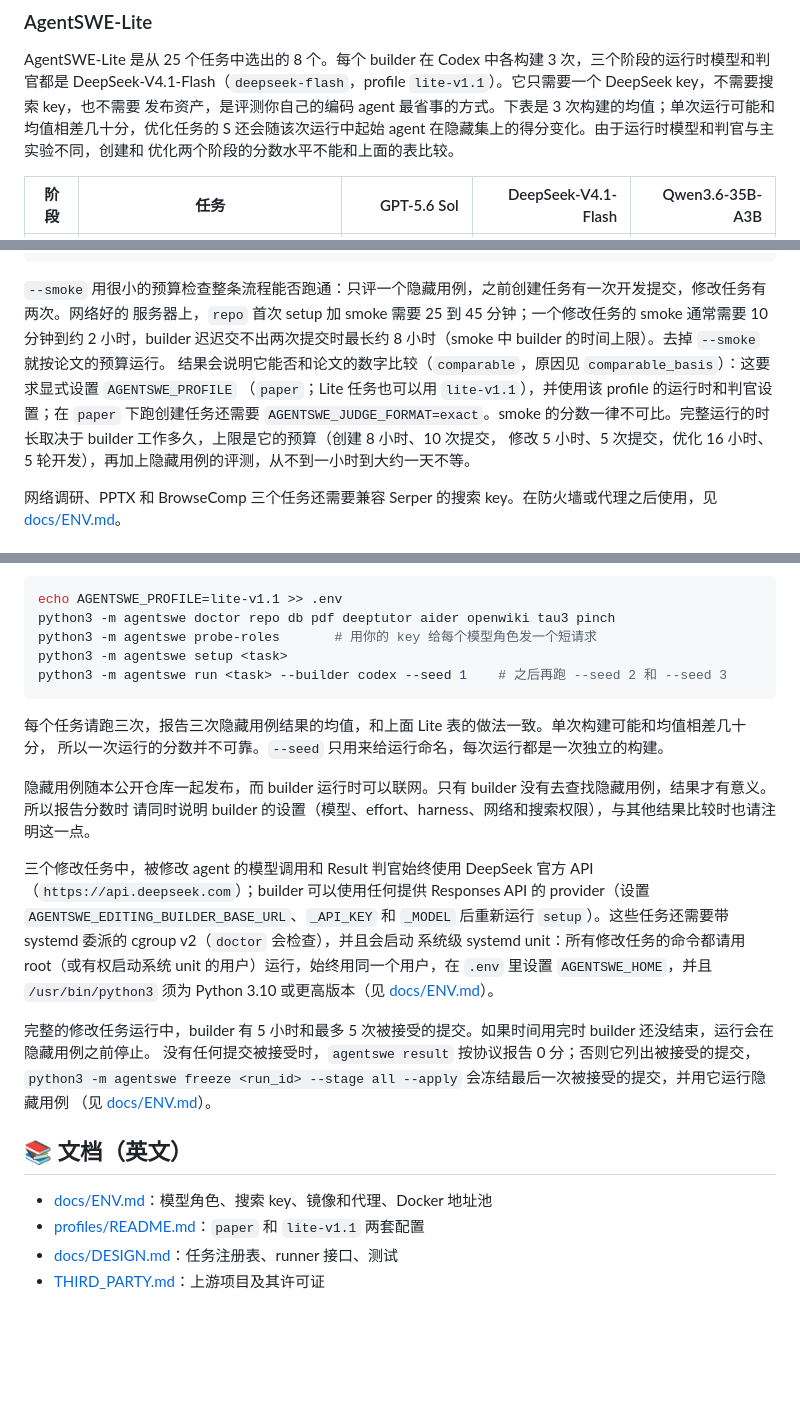
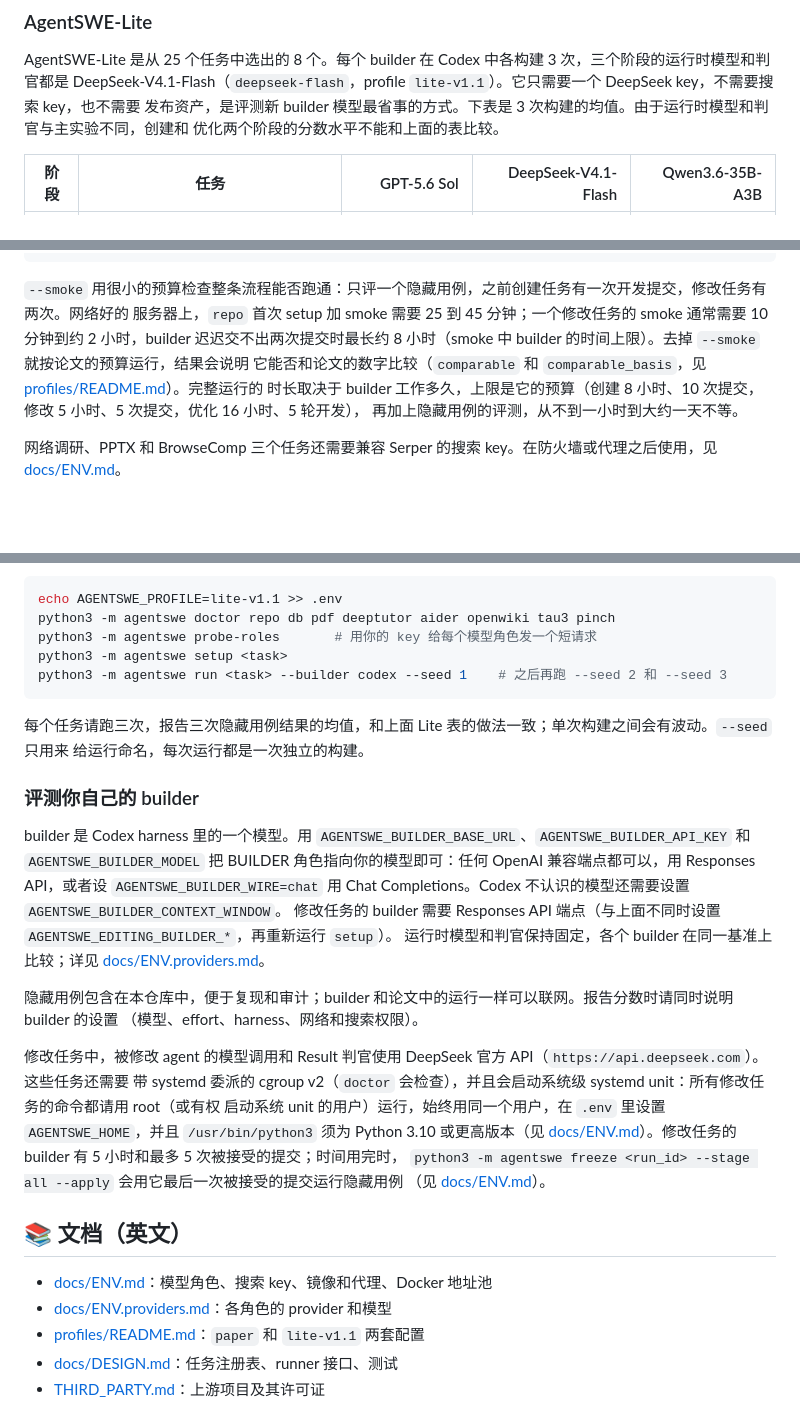
Before and after one commit to VectorSpaceLab/AgentSWE, a Markdown page: README_zh.md, 3 parts joined by grey strips. Rendered like a GitHub page; blank space fills up the shorter version.

````diff
--- a/README_zh.md
+++ b/README_zh.md
@@ -77,7 +77,7 @@ agent，再用它从没见过的用例去测交付出来的 agent。25 个任务
 
 AgentSWE-Lite 是从 25 个任务中选出的 8 个。每个 builder 在 Codex 中各构建 3 次，三个阶段的运行时模型和判官都是
 DeepSeek-V4.1-Flash（`deepseek-flash`，profile `lite-v1.1`）。它只需要一个 DeepSeek key，不需要搜索 key，也不需要
-发布资产，是评测你自己的编码 agent 最省事的方式。下表是 3 次构建的均值；单次运行可能和均值相差几十分，优化任务的 S 还会随该次运行中起始 agent 在隐藏集上的得分变化。由于运行时模型和判官与主实验不同，创建和
+发布资产，是评测新 builder 模型最省事的方式。下表是 3 次构建的均值。由于运行时模型和判官与主实验不同，创建和
 优化两个阶段的分数水平不能和上面的表比较。
 
 | 阶段 | 任务 | GPT-5.6 Sol | DeepSeek-V4.1-Flash | Qwen3.6-35B-A3B |
@@ -112,11 +112,10 @@ python3 -m agentswe result <run_id>
 
 `--smoke` 用很小的预算检查整条流程能否跑通：只评一个隐藏用例，之前创建任务有一次开发提交，修改任务有两次。网络好的
 服务器上，`repo` 首次 setup 加 smoke 需要 25 到 45 分钟；一个修改任务的 smoke 通常需要 10 分钟到约 2 小时，builder
-迟迟交不出两次提交时最长约 8 小时（smoke 中 builder 的时间上限）。去掉 `--smoke` 就按论文的预算运行。
-结果会说明它能否和论文的数字比较（`comparable`，原因见 `comparable_basis`）：这要求显式设置 `AGENTSWE_PROFILE`
-（`paper`；Lite 任务也可以用 `lite-v1.1`），并使用该 profile 的运行时和判官设置；在 `paper` 下跑创建任务还需要
-`AGENTSWE_JUDGE_FORMAT=exact`。smoke 的分数一律不可比。完整运行的时长取决于 builder 工作多久，上限是它的预算（创建 8 小时、10 次提交，
-修改 5 小时、5 次提交，优化 16 小时、5 轮开发），再加上隐藏用例的评测，从不到一小时到大约一天不等。
+迟迟交不出两次提交时最长约 8 小时（smoke 中 builder 的时间上限）。去掉 `--smoke` 就按论文的预算运行，结果会说明
+它能否和论文的数字比较（`comparable` 和 `comparable_basis`，见 [profiles/README.md](profiles/README.md)）。完整运行的
+时长取决于 builder 工作多久，上限是它的预算（创建 8 小时、10 次提交，修改 5 小时、5 次提交，优化 16 小时、5 轮开发），
+再加上隐藏用例的评测，从不到一小时到大约一天不等。
 
 网络调研、PPTX 和 BrowseComp 三个任务还需要兼容 Serper 的搜索 key。在防火墙或代理之后使用，见
 [docs/ENV.md](docs/ENV.md)。
@@ -134,26 +133,31 @@ python3 -m agentswe setup <task>
 python3 -m agentswe run <task> --builder codex --seed 1    # 之后再跑 --seed 2 和 --seed 3
 ```
 
-每个任务请跑三次，报告三次隐藏用例结果的均值，和上面 Lite 表的做法一致。单次构建可能和均值相差几十分，
-所以一次运行的分数并不可靠。`--seed` 只用来给运行命名，每次运行都是一次独立的构建。
+每个任务请跑三次，报告三次隐藏用例结果的均值，和上面 Lite 表的做法一致；单次构建之间会有波动。`--seed` 只用来
+给运行命名，每次运行都是一次独立的构建。
 
-隐藏用例随本公开仓库一起发布，而 builder 运行时可以联网。只有 builder 没有去查找隐藏用例，结果才有意义。所以报告分数时
-请同时说明 builder 的设置（模型、effort、harness、网络和搜索权限），与其他结果比较时也请注明这一点。
+### 评测你自己的 builder
 
-三个修改任务中，被修改 agent 的模型调用和 Result 判官始终使用 DeepSeek 官方 API（`https://api.deepseek.com`）；builder
-可以使用任何提供 Responses API 的 provider（设置 `AGENTSWE_EDITING_BUILDER_BASE_URL`、`_API_KEY` 和 `_MODEL` 后重新运行
-`setup`）。这些任务还需要带 systemd 委派的 cgroup v2（`doctor` 会检查），并且会启动
-系统级 systemd unit：所有修改任务的命令都请用 root（或有权启动系统 unit 的用户）运行，始终用同一个用户，在 `.env` 里设置
-`AGENTSWE_HOME`，并且 `/usr/bin/python3` 须为 Python 3.10 或更高版本（见 [docs/ENV.md](docs/ENV.md#editing-runs)）。
+builder 是 Codex harness 里的一个模型。用 `AGENTSWE_BUILDER_BASE_URL`、`AGENTSWE_BUILDER_API_KEY` 和
+`AGENTSWE_BUILDER_MODEL` 把 BUILDER 角色指向你的模型即可：任何 OpenAI 兼容端点都可以，用 Responses API，或者设
+`AGENTSWE_BUILDER_WIRE=chat` 用 Chat Completions。Codex 不认识的模型还需要设置 `AGENTSWE_BUILDER_CONTEXT_WINDOW`。
+修改任务的 builder 需要 Responses API 端点（与上面不同时设置 `AGENTSWE_EDITING_BUILDER_*`，再重新运行 `setup`）。
+运行时模型和判官保持固定，各个 builder 在同一基准上比较；详见 [docs/ENV.providers.md](docs/ENV.providers.md)。
 
-完整的修改任务运行中，builder 有 5 小时和最多 5 次被接受的提交。如果时间用完时 builder 还没结束，运行会在隐藏用例之前停止。
-没有任何提交被接受时，`agentswe result` 按协议报告 0 分；否则它列出被接受的提交，
-`python3 -m agentswe freeze <run_id> --stage all --apply` 会冻结最后一次被接受的提交，并用它运行隐藏用例
+隐藏用例包含在本仓库中，便于复现和审计；builder 和论文中的运行一样可以联网。报告分数时请同时说明 builder 的设置
+（模型、effort、harness、网络和搜索权限）。
+
+修改任务中，被修改 agent 的模型调用和 Result 判官使用 DeepSeek 官方 API（`https://api.deepseek.com`）。这些任务还需要
+带 systemd 委派的 cgroup v2（`doctor` 会检查），并且会启动系统级 systemd unit：所有修改任务的命令都请用 root（或有权
+启动系统 unit 的用户）运行，始终用同一个用户，在 `.env` 里设置 `AGENTSWE_HOME`，并且 `/usr/bin/python3` 须为 Python 3.10
+或更高版本（见 [docs/ENV.md](docs/ENV.md#editing-runs)）。修改任务的 builder 有 5 小时和最多 5 次被接受的提交；时间用完时，
+`python3 -m agentswe freeze <run_id> --stage all --apply` 会用它最后一次被接受的提交运行隐藏用例
 （见 [docs/ENV.md](docs/ENV.md#when-the-editing-builder-budget-ends)）。
 
 ## 📚 文档（英文）
 
 - [docs/ENV.md](docs/ENV.md)：模型角色、搜索 key、镜像和代理、Docker 地址池
+- [docs/ENV.providers.md](docs/ENV.providers.md)：各角色的 provider 和模型
 - [profiles/README.md](profiles/README.md)：`paper` 和 `lite-v1.1` 两套配置
 - [docs/DESIGN.md](docs/DESIGN.md)：任务注册表、runner 接口、测试
 - [THIRD_PARTY.md](THIRD_PARTY.md)：上游项目及其许可证
````
Also changed, not shown: README.md (+28 -27 lines), profiles/README.md (+5 -0 lines).
